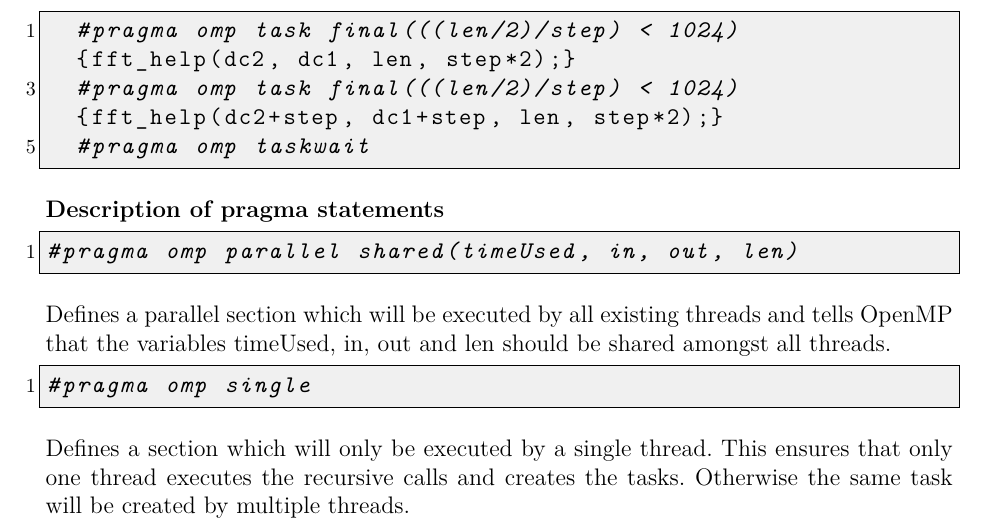
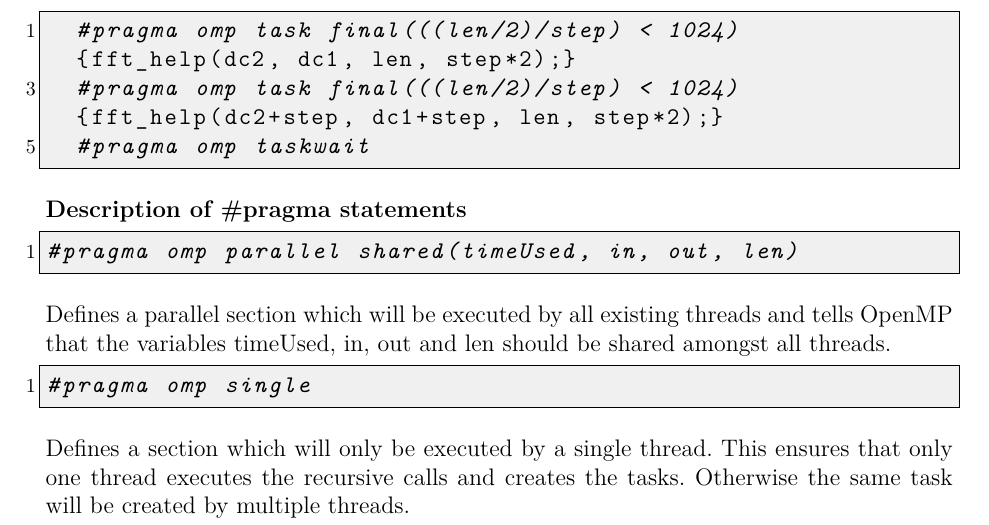
Before and after one commit to Reiti/ParallelFFT, a LaTeX document (Latex/protokoll.tex, which reads Latex/openmp_rec.tex): part of page 3 of 4, cut so that both start at the same text. Compiled offline with pdfLaTeX.

Commit message:
fixed mini bugs

```diff
--- a/Latex/openmp_rec.tex
+++ b/Latex/openmp_rec.tex
@@ -22,7 +22,7 @@ Only a small change to the calling code of the fft, as well as the way the recur
   #pragma omp taskwait
 \end{lstlisting}
 
-\textbf{Description of #pragma statements}
+\textbf{Description of \#pragma statements}
 \begin{lstlisting}
 #pragma omp parallel shared(timeUsed, in, out, len)
 \end{lstlisting}
--- a/Latex/protokoll.tex
+++ b/Latex/protokoll.tex
@@ -10,6 +10,7 @@
 \usepackage{esseProtocol}
 \usepackage{tablefootnote}
 \usepackage[parfill]{parskip} % keine blöden Einrückungen bei neuen Absätzen
+\usepackage{graphicx}
 
 \lstset{literate=%
 {Ö}{{\"O}}1
```
Also changed, not shown: Latex/openmp_rec.tex (2 more changed lines), Latex/protokoll.tex (3 more changed lines).
